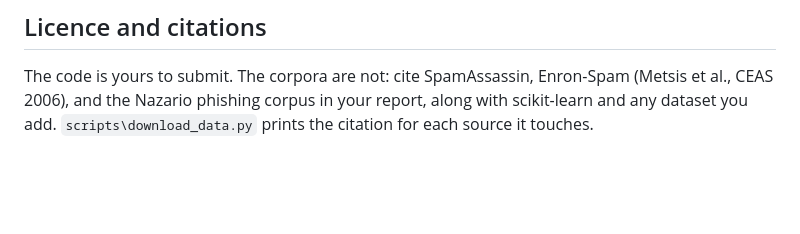
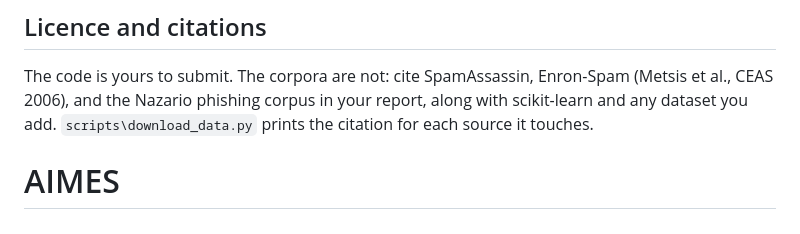
Before and after one commit to veeresh-hs/AIMES, a Markdown page: README.md, the part around the change. Rendered like a GitHub page; blank space fills up the shorter version.

```diff
--- a/README.md
+++ b/README.md
@@ -234,3 +234,4 @@ The code is yours to submit. The corpora are not: cite SpamAssassin, Enron-Spam
 (Metsis et al., CEAS 2006), and the Nazario phishing corpus in your report, along
 with scikit-learn and any dataset you add. `scripts\download_data.py` prints the
 citation for each source it touches.
+# AIMES
```
